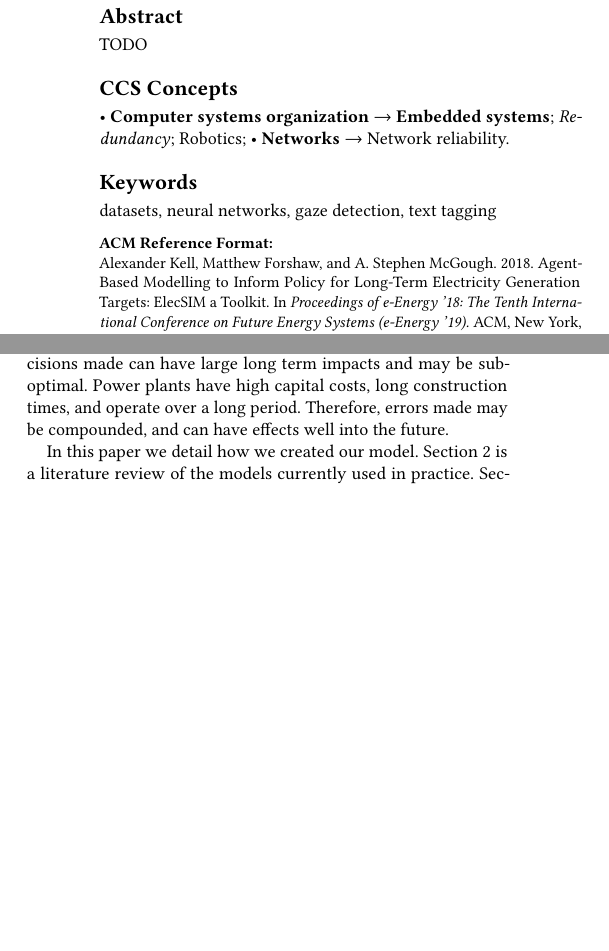
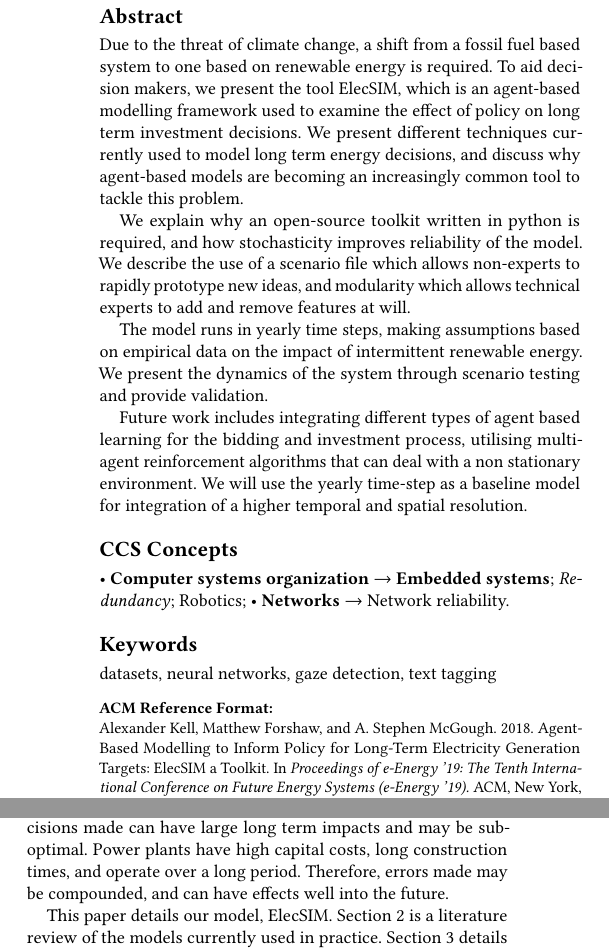
Before and after one commit to alexanderkell/elecsim-paper, a LaTeX paper (template/samples/sample-sigconf.tex): two parts of the columns of page 1 of 7, joined at a grey line, cut so that both start at the same text, the shorter picture padded with empty space. Compiled offline with pdfLaTeX.

Commit message:
First draft of abstract, and made slight changes to introduction

```diff
--- a/template/samples/sample-sigconf.tex
+++ b/template/samples/sample-sigconf.tex
@@ -15,7 +15,7 @@
 \copyrightyear{2018}
 \acmYear{2018}
 \setcopyright{acmlicensed}
-\acmConference[e-Energy '19]{e-Energy ’18: The Tenth International Conference on Future Energy Systems}{June 25--28, 2019}{Phoenix, AZ}
+\acmConference[e-Energy '19]{e-Energy '19: The Tenth International Conference on Future Energy Systems}{June 25--28, 2019}{Phoenix, AZ}
 \acmPrice{15.00}
 \acmDOI{10.1145/1122445.1122456}
 \acmISBN{978-1-4503-9999-9/18/06}
@@ -83,7 +83,15 @@
 %
 % The abstract is a short summary of the work to be presented in the article.
 \begin{abstract}
-TODO
+
+Due to the threat of climate change, a shift from a fossil fuel based system to one based on renewable energy is required. To aid decision makers, we present the tool ElecSIM, which is an agent-based modelling framework  used to examine the effect of policy on long term investment decisions. We present different techniques currently used to model long term energy decisions, and discuss why agent-based models are becoming an increasingly common tool to tackle this problem.
+
+We explain why an open-source toolkit written in python is required, and how stochasticity improves reliability of the model. We describe the use of a scenario file which allows non-experts to rapidly prototype new ideas, and modularity which allows technical experts to add and remove features at will.
+
+The model runs in yearly time steps, making assumptions based on empirical data on the impact of intermittent renewable energy. We present the dynamics of the system through scenario testing and provide validation.
+
+Future work includes integrating different types of agent based learning for the bidding and investment process, utilising multi-agent reinforcement algorithms that can deal with a non stationary environment. We will use the yearly time-step as a baseline model for integration of a higher temporal and spatial resolution.
+
 \end{abstract}
 
 %
@@ -149,7 +157,7 @@ Optimisation models calculate an optimal cost pathway of investment in power pla
 
 Policy making in energy system comes with inherent risk. Decisions made can have large long term impacts and may be sub-optimal. Power plants have high capital costs, long construction times, and operate over a long period. Therefore, errors made may be compounded, and can have effects well into the future.
 
-In this paper we detail how we created our model. Section \ref{Literature Review} is a literature review of the models currently used in practice. Section \ref{Model} details the model and assumptions made. Section \ref{Scenario Testing} details our results, and explores ways in which ElecSIM can be used. We conclude the work in section \ref{Conclusion}
+This paper details our model, ElecSIM. Section \ref{Literature Review} is a literature review of the models currently used in practice. Section \ref{Model} details the model and assumptions made. Section \ref{Scenario Testing} details our results, and explores ways in which ElecSIM can be used. We conclude the work in section \ref{Conclusion}
 
 
 \begin{itemize}
```
Also changed, not shown: template/samples/sample-sigconf.pdf, template/samples/sample-sigconf.tex (6 more changed lines), 1 other file.
